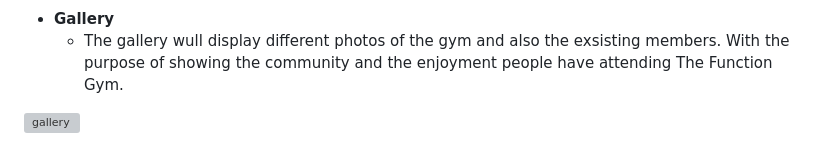
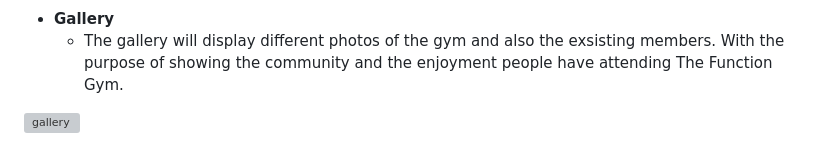
Before and after one commit to samlarby/Milestone-Project-1, a Markdown page: README.md, the part around the change printed below. GitHub-like rendering; grey boxes are pictures that could not be loaded.

```diff
--- a/README.md
+++ b/README.md
@@ -41,7 +39,7 @@ The purpose of this project is to provide information to people who are thinking
 ![memberships](documentation/memberships.jpg)
 
 * __Gallery__
-   * The gallery wull display different photos of the gym and also the exsisting members. With the purpose of showing the community and the enjoyment people have attending The Function Gym.
+   * The gallery will display different photos of the gym and also the exsisting members. With the purpose of showing the community and the enjoyment people have attending The Function Gym.
 
 ![gallery](documentation/gallery.jpg)
 
```
Also changed, not shown: other parts of README.md (+0 -2 lines).
